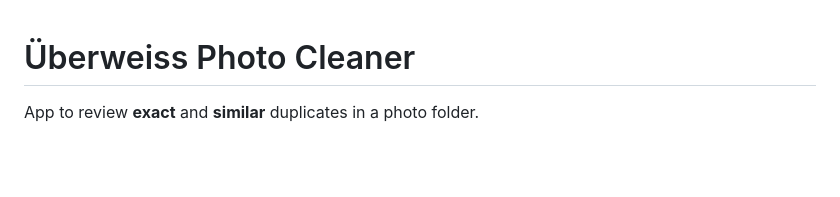
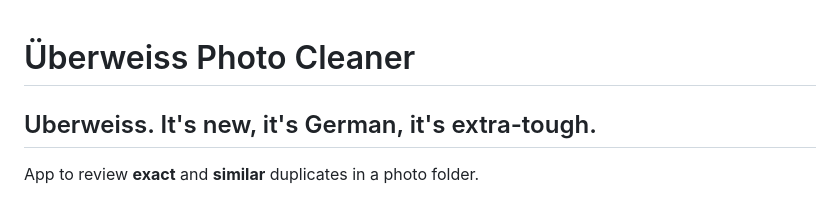
Before and after one commit to olivermaerz/uberweiss-photo-cleaner, a Markdown page: README.md, the part around the change. GitHub-like rendering; blank space fills up the shorter version.

Commit message:
Add subtitle to README for branding
Added a subtitle to the README for branding.

```diff
--- a/README.md
+++ b/README.md
@@ -1,4 +1,5 @@
 # Überweiss Photo Cleaner
+## Uberweiss. It's new, it's German, it's extra-tough.
 
 App to review **exact** and **similar** duplicates in a photo folder.
 
```
